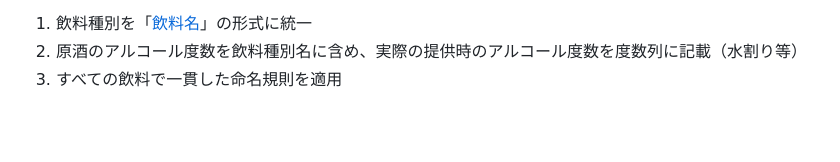
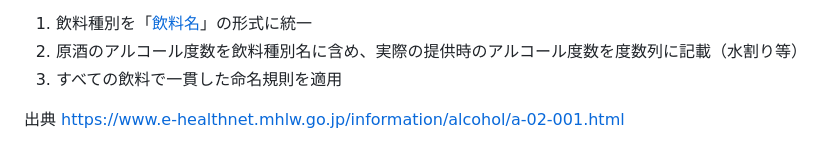
Before and after one commit to KAFKA2306/articles, a Markdown page: C2H5OH.md, the part around the change. Rendered like a GitHub page; blank space fills up the shorter version.

```diff
--- a/C2H5OH.md
+++ b/C2H5OH.md
@@ -85,3 +85,6 @@
 1. 飲料種別を「[飲料名]([度数]%)」の形式に統一
 2. 原酒のアルコール度数を飲料種別名に含め、実際の提供時のアルコール度数を度数列に記載（水割り等）
 3. すべての飲料で一貫した命名規則を適用
+
+出典
+https://www.e-healthnet.mhlw.go.jp/information/alcohol/a-02-001.html
```
